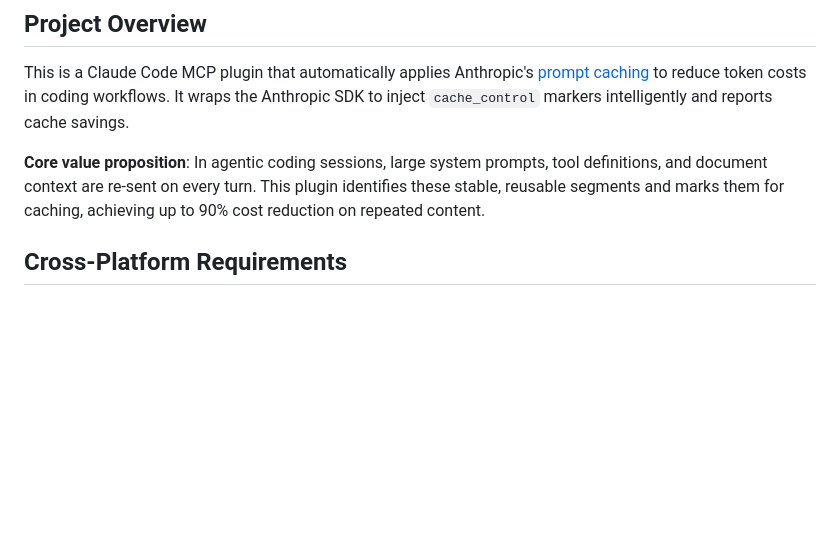
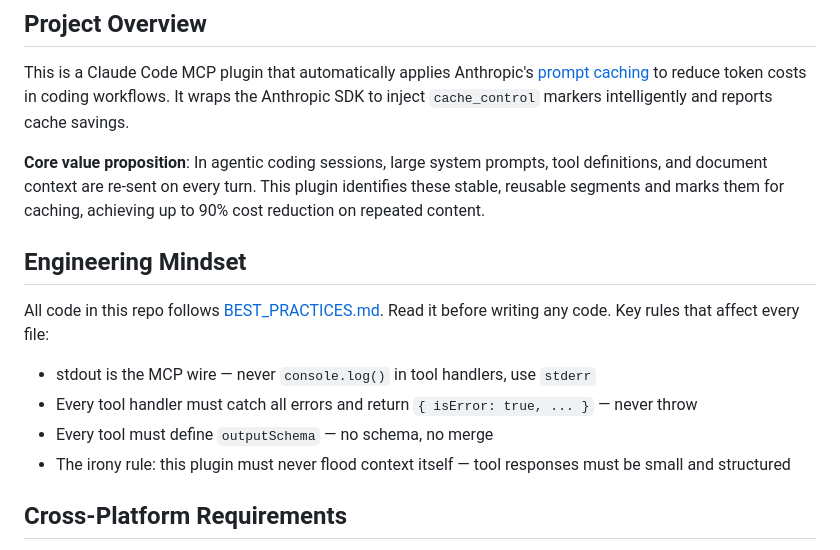
Before and after one commit to flightlesstux/prompt-caching, a Markdown page: CLAUDE.md, the part around the change. Drawn GitHub-style; blank space fills up the shorter version.

Commit message:
docs: link BEST_PRACTICES.md from CLAUDE.md and CONTRIBUTING.md

```diff
--- a/CLAUDE.md
+++ b/CLAUDE.md
@@ -7,6 +7,14 @@ This file provides guidance to Claude Code (claude.ai/code) when working with co
 This is a Claude Code MCP plugin that automatically applies Anthropic's [prompt caching](https://docs.anthropic.com/en/docs/build-with-claude/prompt-caching) to reduce token costs in coding workflows. It wraps the Anthropic SDK to inject `cache_control` markers intelligently and reports cache savings.
 
 **Core value proposition**: In agentic coding sessions, large system prompts, tool definitions, and document context are re-sent on every turn. This plugin identifies these stable, reusable segments and marks them for caching, achieving up to 90% cost reduction on repeated content.
+
+## Engineering Mindset
+
+All code in this repo follows [BEST_PRACTICES.md](BEST_PRACTICES.md). Read it before writing any code. Key rules that affect every file:
+- stdout is the MCP wire — never `console.log()` in tool handlers, use `stderr`
+- Every tool handler must catch all errors and return `{ isError: true, ... }` — never throw
+- Every tool must define `outputSchema` — no schema, no merge
+- The irony rule: this plugin must never flood context itself — tool responses must be small and structured
 
 ## Cross-Platform Requirements
 
```
Also changed, not shown: CONTRIBUTING.md (+4 -0 lines).
